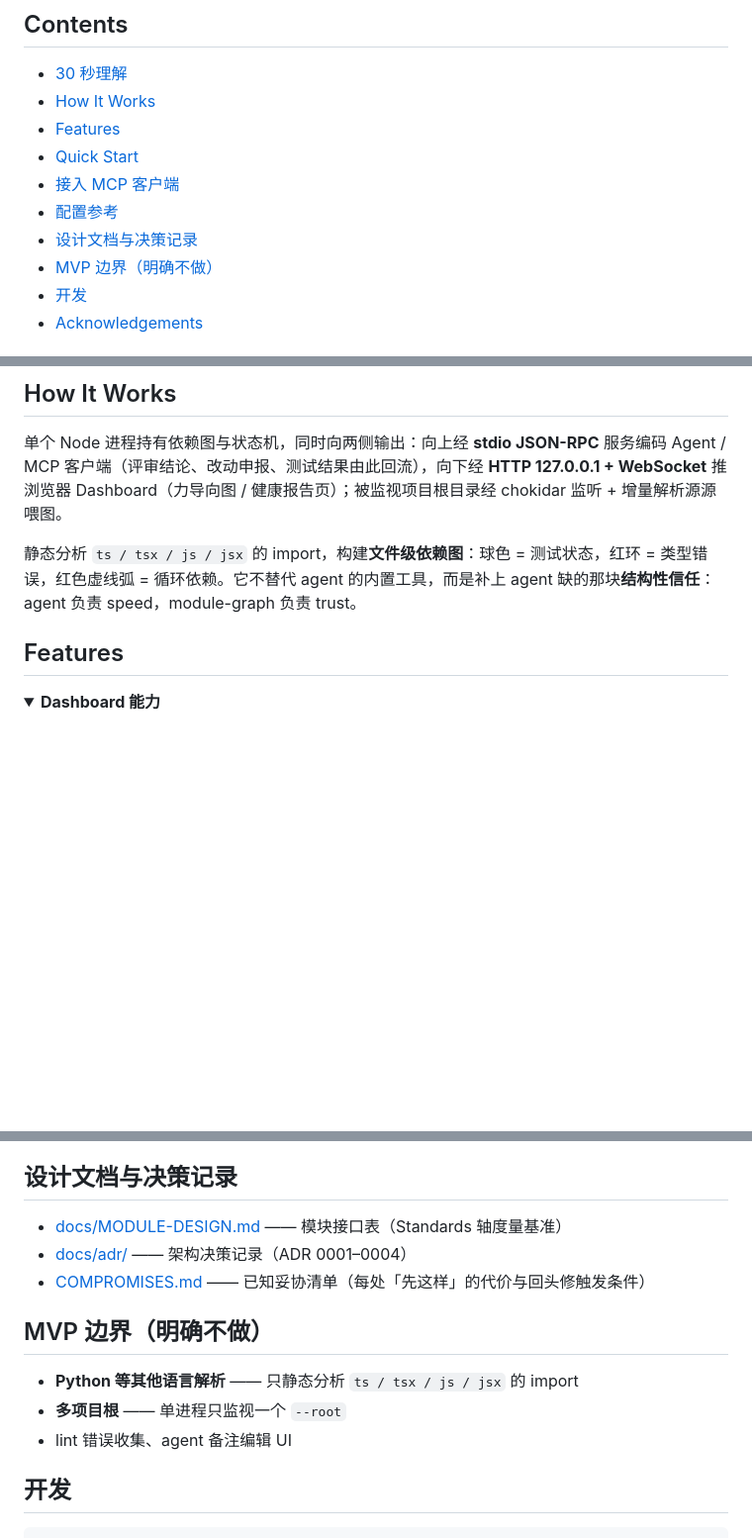
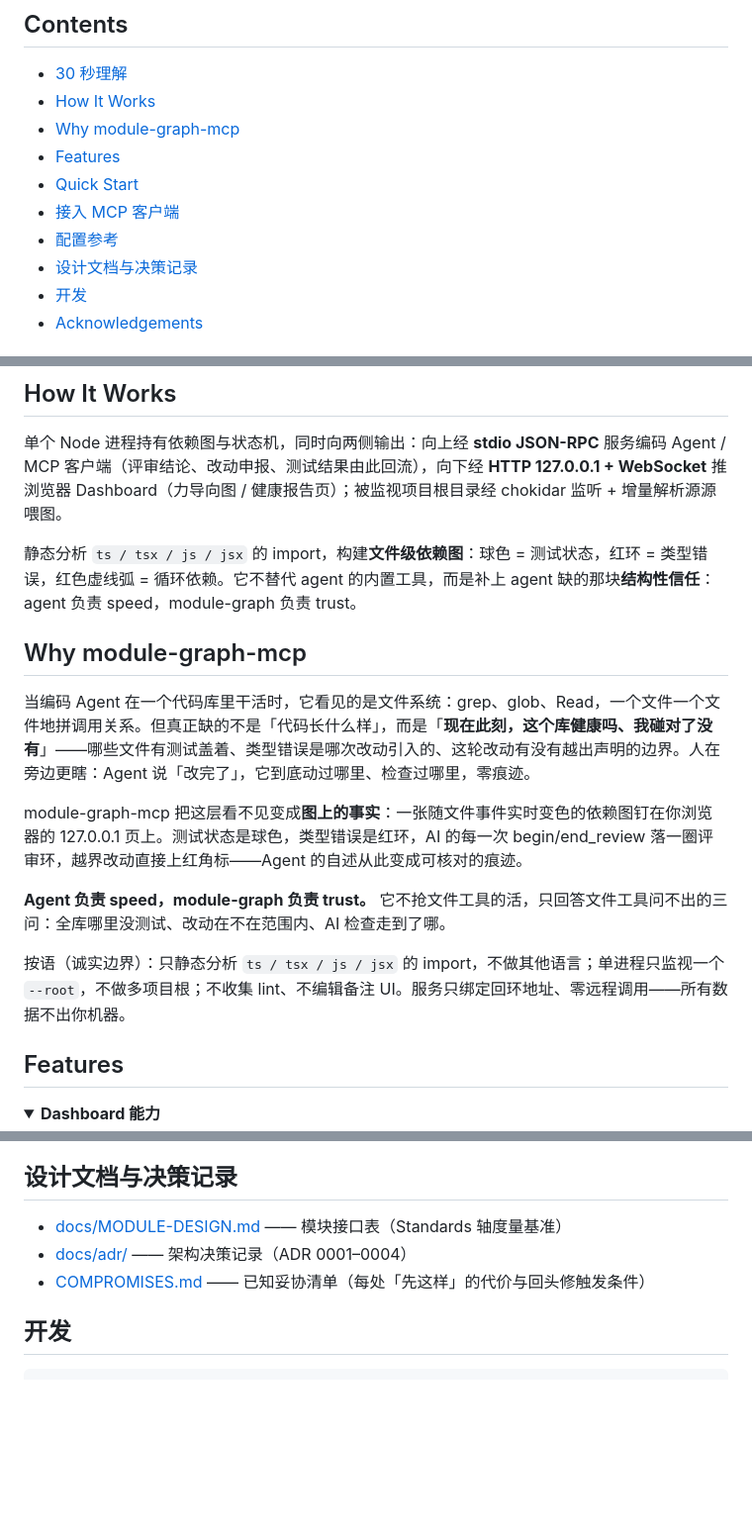
Before and after one commit to eren11qq/module-graph-mcp, a Markdown page: README.md, 3 parts joined by grey strips. Shown at 99% size. GitHub-like rendering; folded sections open; blank space fills up the shorter version.

Commit message:
docs: README 增设 Why 论证节、删除 MVP 边界节（并入 Why 按语）
照 codegraph 的 Why 写法：痛点叙事（agent 看得见文件、看不见健康度与
边界；人零痕迹）→ 交付（实时图把自述变图上事实）→ 粗体一句 → 诚实按语
（语言面/单根/不收集 lint + 回环零远程）。MVP 边界三事平移进按语，
独立节删除；Contents 同步。

````diff
--- a/README.md
+++ b/README.md
@@ -32,12 +32,12 @@
 
 - [30 秒理解](#30-秒理解)
 - [How It Works](#how-it-works)
+- [Why module-graph-mcp](#why-module-graph-mcp)
 - [Features](#features)
 - [Quick Start](#quick-start)
 - [接入 MCP 客户端](#接入-mcp-客户端)
 - [配置参考](#配置参考)
 - [设计文档与决策记录](#设计文档与决策记录)
-- [MVP 边界（明确不做）](#mvp-边界明确不做)
 - [开发](#开发)
 - [Acknowledgements](#acknowledgements)
 
@@ -52,6 +52,16 @@
 单个 Node 进程持有依赖图与状态机，同时向两侧输出：向上经 **stdio JSON-RPC** 服务编码 Agent / MCP 客户端（评审结论、改动申报、测试结果由此回流），向下经 **HTTP 127.0.0.1 + WebSocket** 推浏览器 Dashboard（力导向图 / 健康报告页）；被监视项目根目录经 chokidar 监听 + 增量解析源源喂图。
 
 静态分析 `ts / tsx / js / jsx` 的 import，构建**文件级依赖图**：球色 = 测试状态，红环 = 类型错误，红色虚线弧 = 循环依赖。它不替代 agent 的内置工具，而是补上 agent 缺的那块**结构性信任**：agent 负责 speed，module-graph 负责 trust。
+
+## Why module-graph-mcp
+
+当编码 Agent 在一个代码库里干活时，它看见的是文件系统：grep、glob、Read，一个文件一个文件地拼调用关系。但真正缺的不是「代码长什么样」，而是「**现在此刻，这个库健康吗、我碰对了没有**」——哪些文件有测试盖着、类型错误是哪次改动引入的、这轮改动有没有越出声明的边界。人在旁边更瞎：Agent 说「改完了」，它到底动过哪里、检查过哪里，零痕迹。
+
+module-graph-mcp 把这层看不见变成**图上的事实**：一张随文件事件实时变色的依赖图钉在你浏览器的 127.0.0.1 页上。测试状态是球色，类型错误是红环，AI 的每一次 begin/end_review 落一圈评审环，越界改动直接上红角标——Agent 的自述从此变成可核对的痕迹。
+
+**Agent 负责 speed，module-graph 负责 trust。** 它不抢文件工具的活，只回答文件工具问不出的三问：全库哪里没测试、改动在不在范围内、AI 检查走到了哪。
+
+按语（诚实边界）：只静态分析 `ts / tsx / js / jsx` 的 import，不做其他语言；单进程只监视一个 `--root`，不做多项目根；不收集 lint、不编辑备注 UI。服务只绑定回环地址、零远程调用——所有数据不出你机器。
 
 ## Features
 
@@ -213,12 +223,6 @@ claude mcp add module-graph -- node /absolute/path/to/module-graph-mcp/dist/serv
 * [docs/adr/](docs/adr/) —— 架构决策记录（ADR 0001–0004）
 * [COMPROMISES.md](COMPROMISES.md) —— 已知妥协清单（每处「先这样」的代价与回头修触发条件）
 
-## MVP 边界（明确不做）
-
-* **Python 等其他语言解析** —— 只静态分析 `ts / tsx / js / jsx` 的 import
-* **多项目根** —— 单进程只监视一个 `--root`
-* lint 错误收集、agent 备注编辑 UI
-
 ## 开发
 
 ```bash
````
